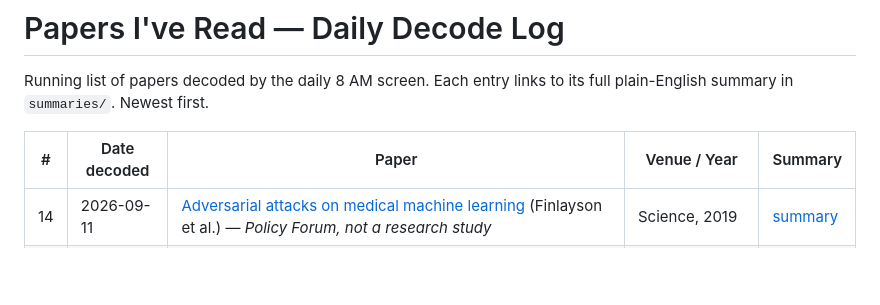
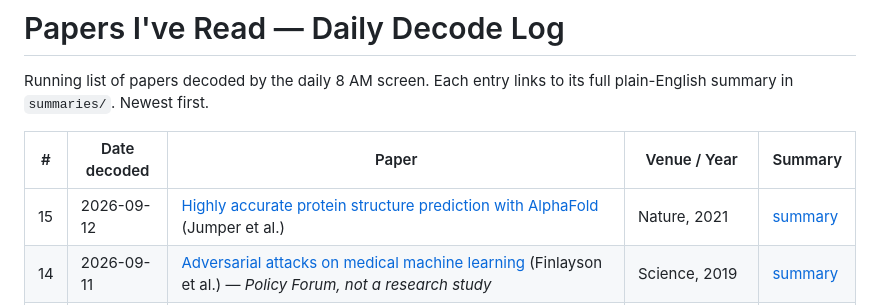
Before and after one commit to eshin01/Academic-Paper-Decoder, a Markdown page: reading-list/index.md, the part around the change. GitHub-like rendering; blank space fills up the shorter version.

```diff
--- a/reading-list/index.md
+++ b/reading-list/index.md
@@ -5,6 +5,7 @@ its full plain-English summary in `summaries/`. Newest first.
 
 | # | Date decoded | Paper | Venue / Year | Summary |
 |---|---|---|---|---|
+| 15 | 2026-09-12 | [Highly accurate protein structure prediction with AlphaFold](https://doi.org/10.1038/s41586-021-03819-2) (Jumper et al.) | Nature, 2021 | [summary](summaries/2026-09-12-jumper-alphafold-protein-structure.md) |
 | 14 | 2026-09-11 | [Adversarial attacks on medical machine learning](https://doi.org/10.1126/science.aaw4399) (Finlayson et al.) — *Policy Forum, not a research study* | Science, 2019 | [summary](summaries/2026-09-11-finlayson-adversarial-attacks-medical-ml.md) |
 | 13 | 2026-09-10 | [External Validation of a Widely Implemented Proprietary Sepsis Prediction Model in Hospitalized Patients](https://doi.org/10.1001/jamainternmed.2021.2626) (Wong et al.) | JAMA Internal Medicine, 2021 | [summary](summaries/2026-09-10-wong-epic-sepsis-model-external-validation.md) |
 | 12 | 2026-09-09 | [Artificial intelligence versus clinicians: systematic review of design, reporting standards, and claims of deep learning studies](https://doi.org/10.1136/bmj.m689) (Nagendran et al.) | BMJ, 2020 | [summary](summaries/2026-09-09-nagendran-ai-versus-clinicians-bmj-review.md) |
```
Also changed, not shown: reading-list/queue.md (+1 -1 lines), reading-list/summaries/2026-09-12-jumper-alphafold-protein-structure.md (added, +108 -0 lines).
